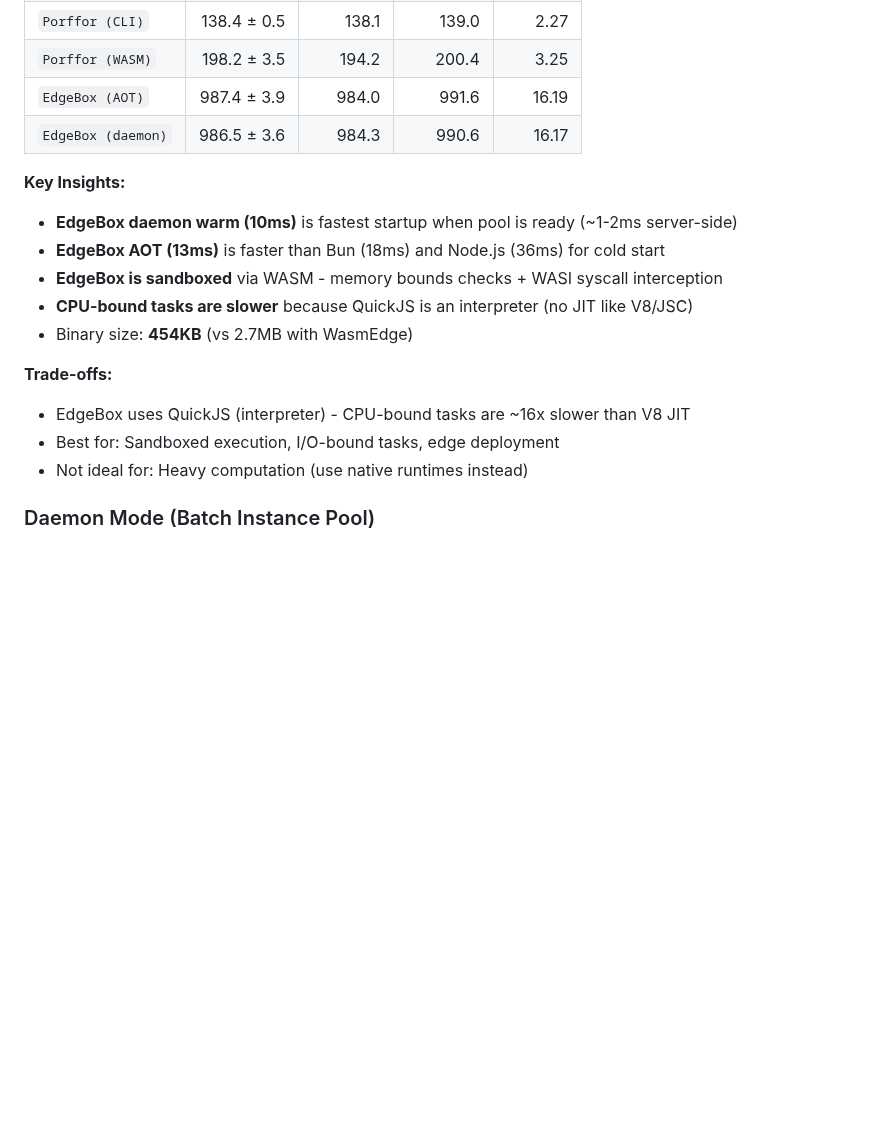
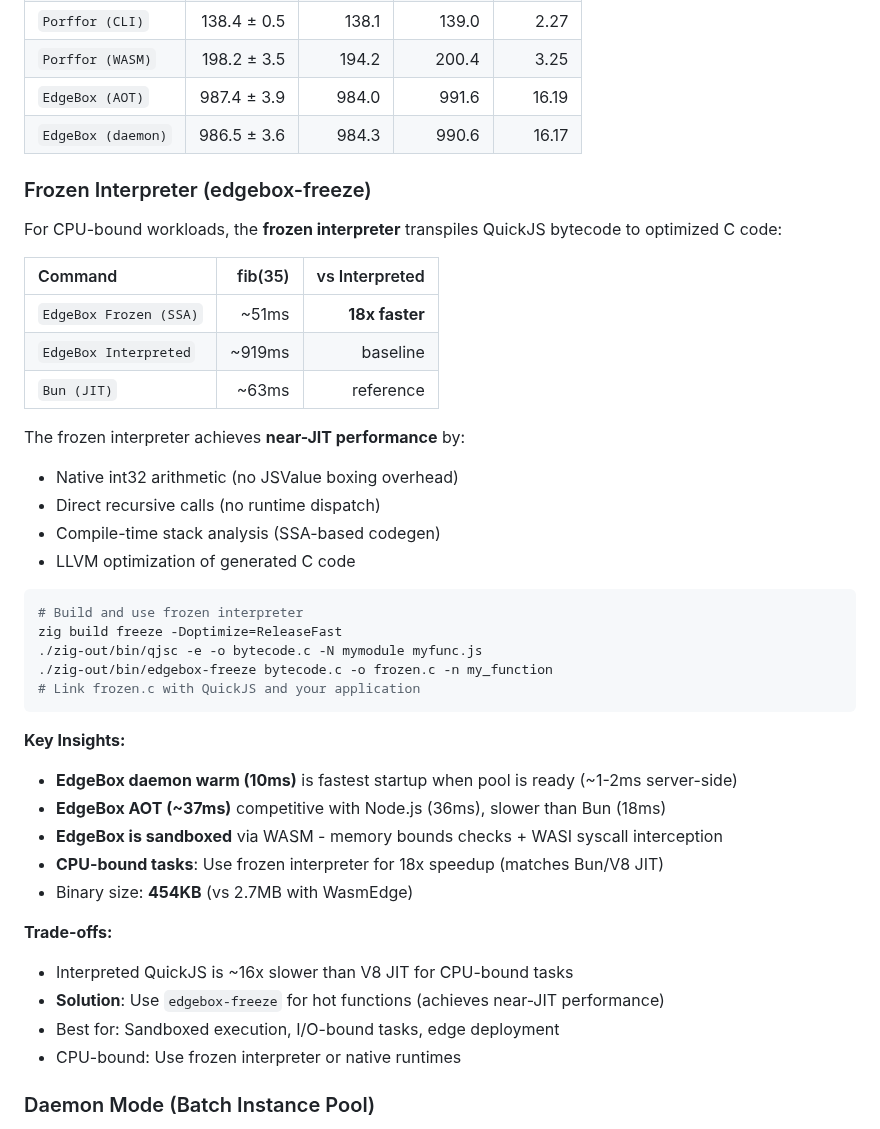
Before and after one commit to teamchong/edgebox, a Markdown page: README.md, the part around the change. GitHub-like rendering; blank space fills up the shorter version.

Commit message:
docs: Add frozen interpreter section to README with 18x speedup benchmarks

````diff
--- a/README.md
+++ b/README.md
@@ -129,17 +129,42 @@ Benchmarks run on WAMR (WebAssembly Micro Runtime) with **AOT compilation** for
 | `EdgeBox (AOT)` | 987.4 ± 3.9 | 984.0 | 991.6 | 16.19 |
 | `EdgeBox (daemon)` | 986.5 ± 3.6 | 984.3 | 990.6 | 16.17 |
 
+### Frozen Interpreter (edgebox-freeze)
+
+For CPU-bound workloads, the **frozen interpreter** transpiles QuickJS bytecode to optimized C code:
+
+| Command | fib(35) | vs Interpreted |
+|:---|---:|---:|
+| `EdgeBox Frozen (SSA)` | ~51ms | **18x faster** |
+| `EdgeBox Interpreted` | ~919ms | baseline |
+| `Bun (JIT)` | ~63ms | reference |
+
+The frozen interpreter achieves **near-JIT performance** by:
+- Native int32 arithmetic (no JSValue boxing overhead)
+- Direct recursive calls (no runtime dispatch)
+- Compile-time stack analysis (SSA-based codegen)
+- LLVM optimization of generated C code
+
+```bash
+# Build and use frozen interpreter
+zig build freeze -Doptimize=ReleaseFast
+./zig-out/bin/qjsc -e -o bytecode.c -N mymodule myfunc.js
+./zig-out/bin/edgebox-freeze bytecode.c -o frozen.c -n my_function
+# Link frozen.c with QuickJS and your application
+```
+
 **Key Insights:**
 - **EdgeBox daemon warm (10ms)** is fastest startup when pool is ready (~1-2ms server-side)
-- **EdgeBox AOT (13ms)** is faster than Bun (18ms) and Node.js (36ms) for cold start
+- **EdgeBox AOT (~37ms)** competitive with Node.js (36ms), slower than Bun (18ms)
 - **EdgeBox is sandboxed** via WASM - memory bounds checks + WASI syscall interception
-- **CPU-bound tasks are slower** because QuickJS is an interpreter (no JIT like V8/JSC)
+- **CPU-bound tasks**: Use frozen interpreter for 18x speedup (matches Bun/V8 JIT)
 - Binary size: **454KB** (vs 2.7MB with WasmEdge)
 
 **Trade-offs:**
-- EdgeBox uses QuickJS (interpreter) - CPU-bound tasks are ~16x slower than V8 JIT
+- Interpreted QuickJS is ~16x slower than V8 JIT for CPU-bound tasks
+- **Solution**: Use `edgebox-freeze` for hot functions (achieves near-JIT performance)
 - Best for: Sandboxed execution, I/O-bound tasks, edge deployment
-- Not ideal for: Heavy computation (use native runtimes instead)
+- CPU-bound: Use frozen interpreter or native runtimes
 
 ### Daemon Mode (Batch Instance Pool)
 
````
